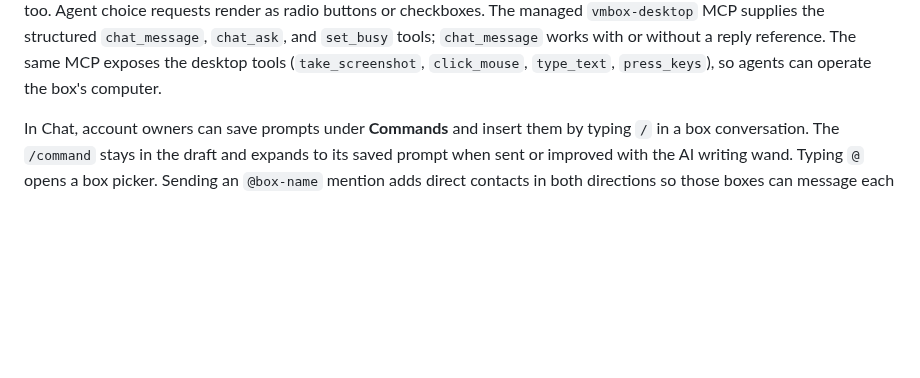
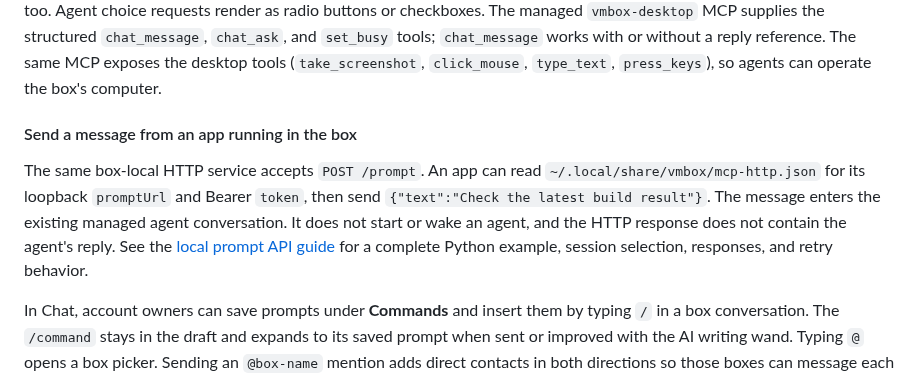
Before and after one commit to 0xikarus/vbox, a Markdown page: README.md, the part around the change. Drawn GitHub-style; blank space fills up the shorter version.

Commit message:
Document box-local agent prompt API

```diff
--- a/README.md
+++ b/README.md
@@ -127,6 +127,16 @@ Agent choice requests render as radio buttons or checkboxes. The managed
 `set_busy` tools; `chat_message` works with or without a reply reference. The
 same MCP exposes the desktop tools (`take_screenshot`, `click_mouse`,
 `type_text`, `press_keys`), so agents can operate the box's computer.
+
+#### Send a message from an app running in the box
+
+The same box-local HTTP service accepts `POST /prompt`. An app can read
+`~/.local/share/vmbox/mcp-http.json` for its loopback `promptUrl` and Bearer
+`token`, then send `{"text":"Check the latest build result"}`. The message
+enters the existing managed agent conversation. It does not start or wake an
+agent, and the HTTP response does not contain the agent's reply. See the
+[local prompt API guide](docs/LOCAL-AGENT-PROMPT.md) for a complete Python
+example, session selection, responses, and retry behavior.
 
 In Chat, account owners can save prompts under **Commands** and insert them by
 typing `/` in a box conversation. The `/command` stays in the draft and expands
```
Also changed, not shown: docs/AGENT-GUIDE.md (+4 -0 lines), docs/LOCAL-AGENT-PROMPT.md (added, +87 -0 lines).
